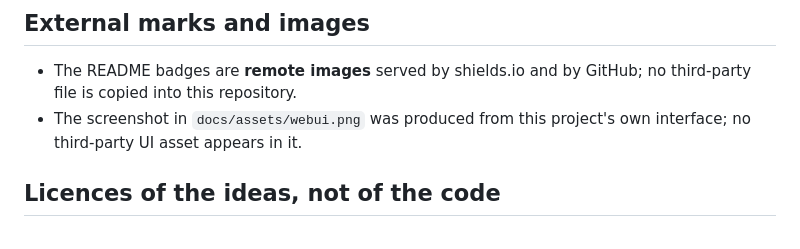
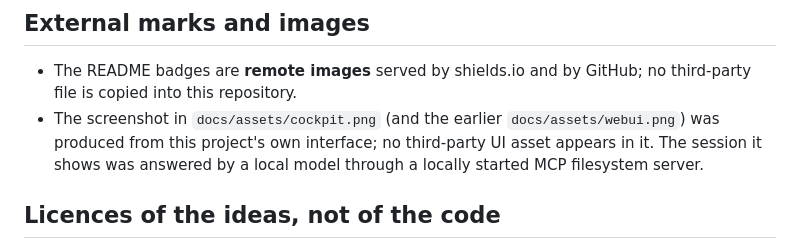
Before and after one commit to Antoine-Thomas/UH-Universal-Harness, a Markdown page: THIRD_PARTY_NOTICES.md, the part around the change. Drawn GitHub-style.

```diff
--- a/THIRD_PARTY_NOTICES.md
+++ b/THIRD_PARTY_NOTICES.md
@@ -30,8 +30,10 @@ package.
 
 - The README badges are **remote images** served by shields.io and by GitHub; no
   third-party file is copied into this repository.
-- The screenshot in `docs/assets/webui.png` was produced from this project's own
-  interface; no third-party UI asset appears in it.
+- The screenshot in `docs/assets/cockpit.png` (and the earlier
+  `docs/assets/webui.png`) was produced from this project's own interface; no
+  third-party UI asset appears in it. The session it shows was answered by a
+  local model through a locally started MCP filesystem server.
 
 ## Licences of the ideas, not of the code
 
```
Also changed, not shown: README.md (+51 -19 lines), docs/assets/cockpit.png (added).
